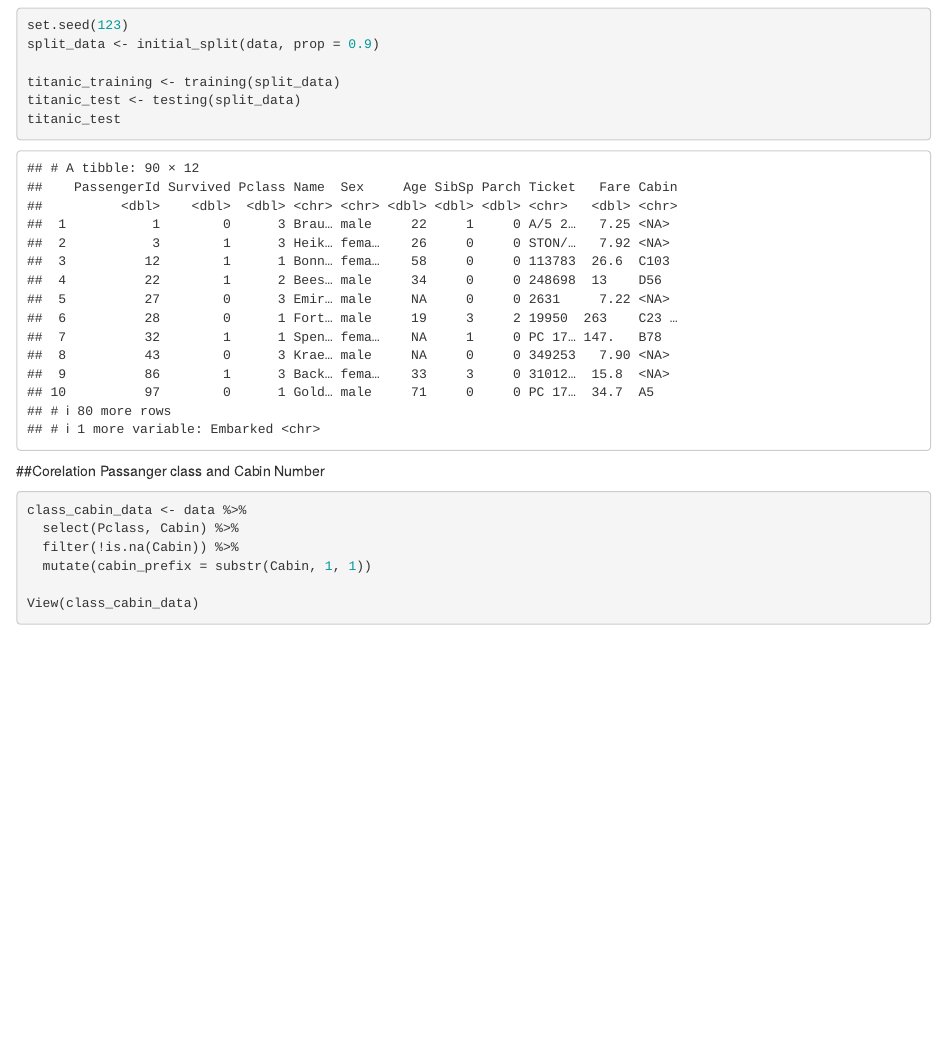
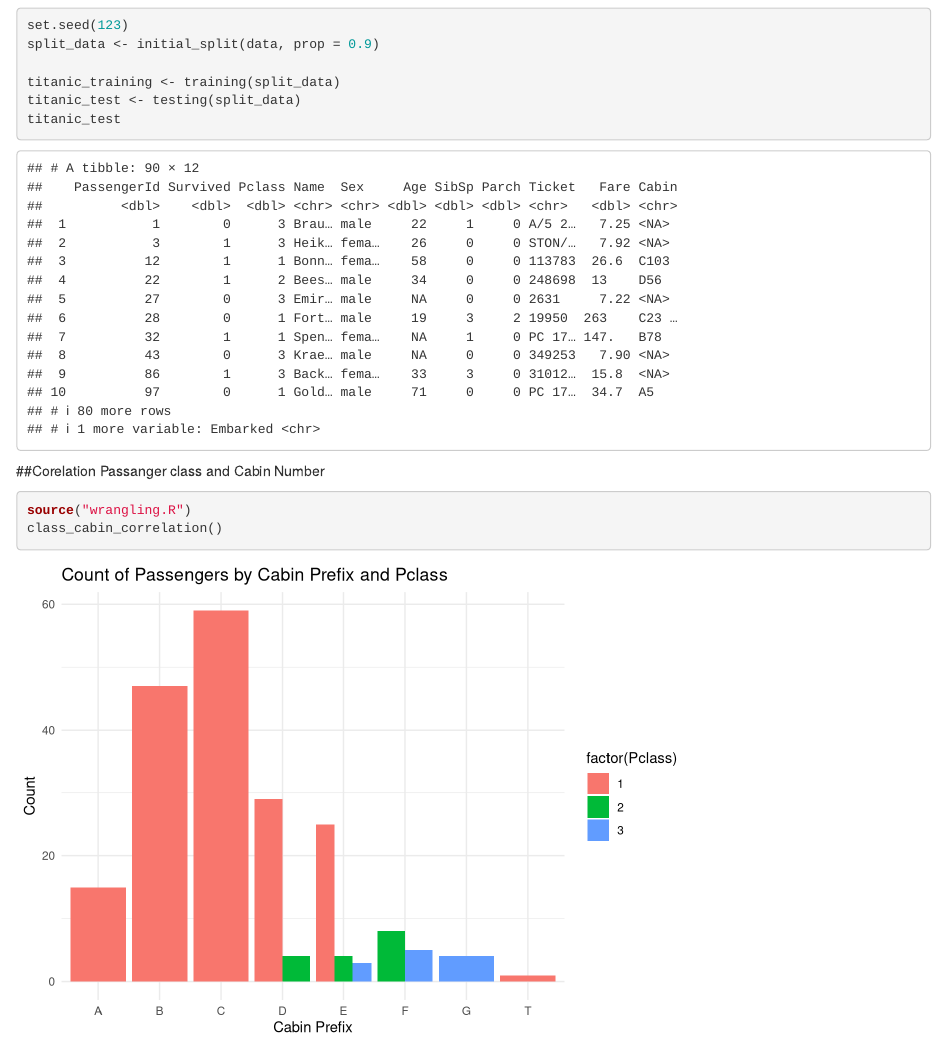
Before and after one commit to orjanhsy/titanic-predictor, an R Markdown document (presentation.Rmd): the page in a window 1100 px wide, from 720 px down. Rendered offline with R 4.5, knitr and Pandoc, with nearby package versions.

Commit message:
fix class and cabin corelation function and add plot

````diff
--- a/presentation.Rmd
+++ b/presentation.Rmd
@@ -30,10 +30,6 @@ titanic_test
 
 ##Corelation Passanger class and Cabin Number
 ```{r}
-class_cabin_data <- data %>%
-  select(Pclass, Cabin) %>%
-  filter(!is.na(Cabin)) %>%
-  mutate(cabin_prefix = substr(Cabin, 1, 1))
-
-View(class_cabin_data)
+source("wrangling.R")
+class_cabin_correlation()
 ```
--- a/wrangling.R
+++ b/wrangling.R
@@ -1,24 +1,27 @@
-class_cabin_data <- data %>%
-  select(Pclass, Cabin) %>%
-  filter(!is.na(Cabin)) %>%
-  mutate(cabin_prefix = substr(Cabin, 1, 1)) %>%
-  select(Pclass, cabin_prefix)
 
-cabin_counts_one <- class_cabin_data %>%
-  filter(Pclass == "1") %>%
-  count(cabin_prefix)
-glimpse(cabin_counts_one)
+class_cabin_correlation <- function() {
+  # Create tibble with all known Cabin and PClass
+  class_cabin_data <- data %>%
+    select(Pclass, Cabin) %>%
+    filter(!is.na(Cabin)) %>%
+    mutate(cabin_prefix = substr(Cabin, 1, 1)) %>%
+    select(Pclass, cabin_prefix)
 
-cabin_counts_two <- class_cabin_data %>%
-  filter(Pclass == "2") %>%
-  count(cabin_prefix)
-glimpse(cabin_counts_two)
+  view(class_cabin_data)
 
-cabin_counts_three <- class_cabin_data %>%
-  filter(Pclass == "3") %>%
-  count(cabin_prefix)
-glimpse(cabin_counts_three)
+  # Count cabin prefix for each class
+  cabin_counts <- class_cabin_data %>%
+    group_by(Pclass, cabin_prefix) %>%
+    count() %>%
+    ungroup()
 
-#plot <- ggplot(class_cabin_data, aes(x = cabin_prefix, y = ))
+  view(cabin_counts)
 
-View(class_cabin_data)
+  # Plot to see correlation between Class and Cabin prefix
+  plot <- ggplot(cabin_counts, aes(x = cabin_prefix, y = n, fill = factor(Pclass))) +
+    geom_bar(stat = "identity", position = "dodge") +  # Use dodged bars for each class
+    labs(x = "Cabin Prefix", y = "Count", title = "Count of Passengers by Cabin Prefix and Pclass") +
+    theme_minimal()
+
+  plot
+}
````
Also changed, not shown: presentation.html.
